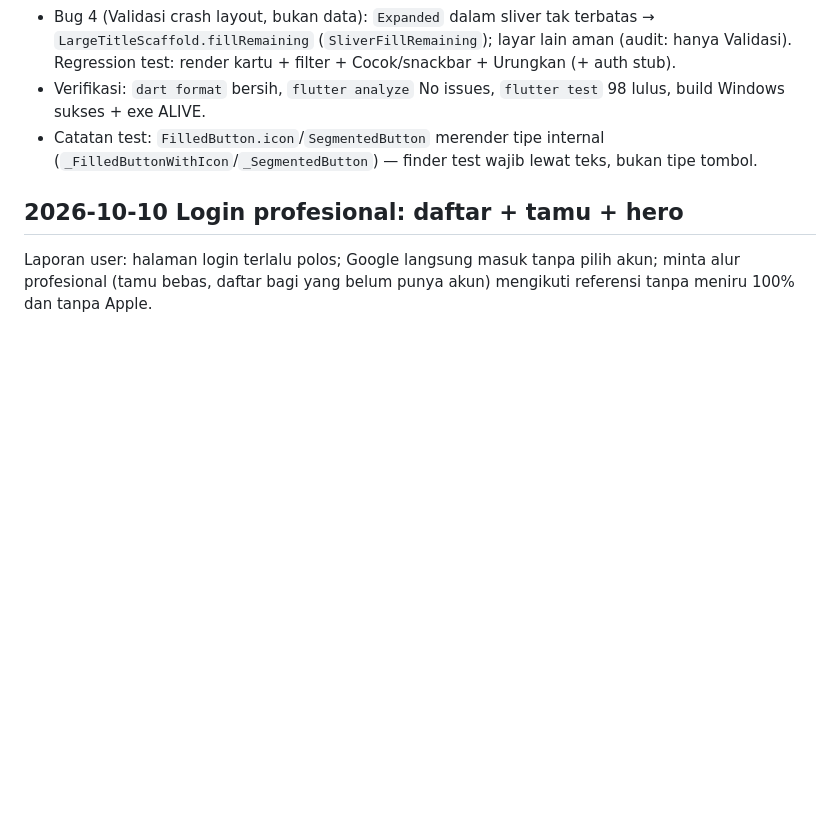
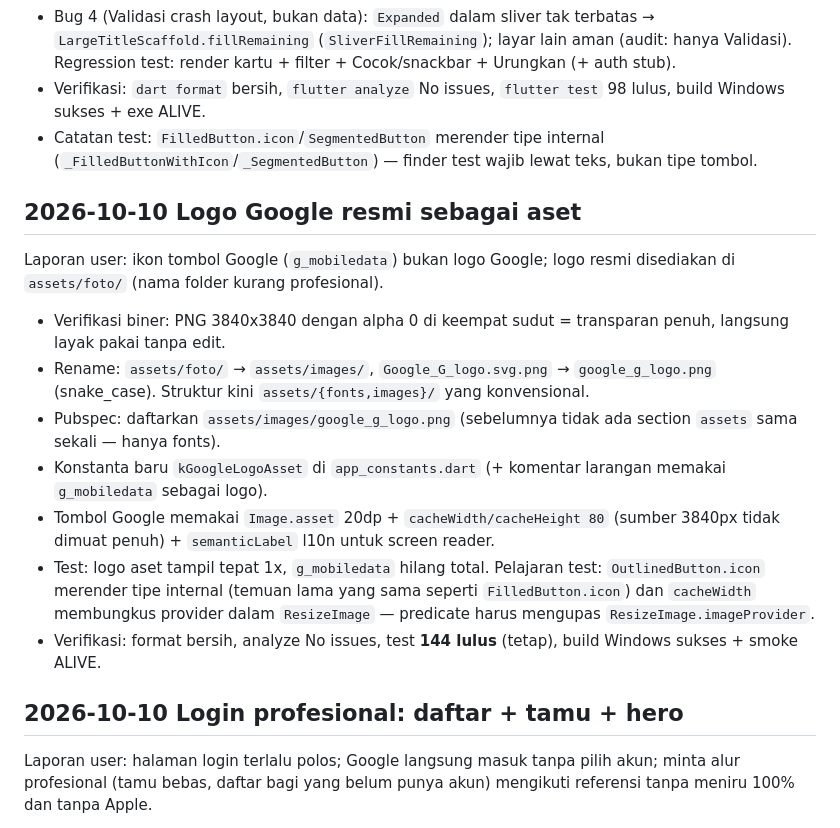
Before and after one commit to andrest1101/sigap-netra, a Markdown page: progress.md, the part around the change. Rendered like a GitHub page; blank space fills up the shorter version.

Commit message:
docs(progress): jurnal logo Google resmi

```diff
--- a/progress.md
+++ b/progress.md
@@ -24,6 +24,18 @@ Laporan user: (1) teks putih menyatu background, (2) "Kacamata Kamar" + Beranda
 - Bug 4 (Validasi crash layout, bukan data): `Expanded` dalam sliver tak terbatas → `LargeTitleScaffold.fillRemaining` (`SliverFillRemaining`); layar lain aman (audit: hanya Validasi). Regression test: render kartu + filter + Cocok/snackbar + Urungkan (+ auth stub).
 - Verifikasi: `dart format` bersih, `flutter analyze` No issues, `flutter test` 98 lulus, build Windows sukses + exe ALIVE.
 - Catatan test: `FilledButton.icon`/`SegmentedButton` merender tipe internal (`_FilledButtonWithIcon`/`_SegmentedButton`) — finder test wajib lewat teks, bukan tipe tombol.
+
+## 2026-10-10 Logo Google resmi sebagai aset
+
+Laporan user: ikon tombol Google (`g_mobiledata`) bukan logo Google; logo resmi disediakan di `assets/foto/` (nama folder kurang profesional).
+
+- Verifikasi biner: PNG 3840x3840 dengan alpha 0 di keempat sudut = transparan penuh, langsung layak pakai tanpa edit.
+- Rename: `assets/foto/` → `assets/images/`, `Google_G_logo.svg.png` → `google_g_logo.png` (snake_case). Struktur kini `assets/{fonts,images}/` yang konvensional.
+- Pubspec: daftarkan `assets/images/google_g_logo.png` (sebelumnya tidak ada section `assets` sama sekali — hanya fonts).
+- Konstanta baru `kGoogleLogoAsset` di `app_constants.dart` (+ komentar larangan memakai `g_mobiledata` sebagai logo).
+- Tombol Google memakai `Image.asset` 20dp + `cacheWidth/cacheHeight 80` (sumber 3840px tidak dimuat penuh) + `semanticLabel` l10n untuk screen reader.
+- Test: logo aset tampil tepat 1x, `g_mobiledata` hilang total. Pelajaran test: `OutlinedButton.icon` merender tipe internal (temuan lama yang sama seperti `FilledButton.icon`) dan `cacheWidth` membungkus provider dalam `ResizeImage` — predicate harus mengupas `ResizeImage.imageProvider`.
+- Verifikasi: format bersih, analyze No issues, test **144 lulus** (tetap), build Windows sukses + smoke ALIVE.
 
 ## 2026-10-10 Login profesional: daftar + tamu + hero
 
```
